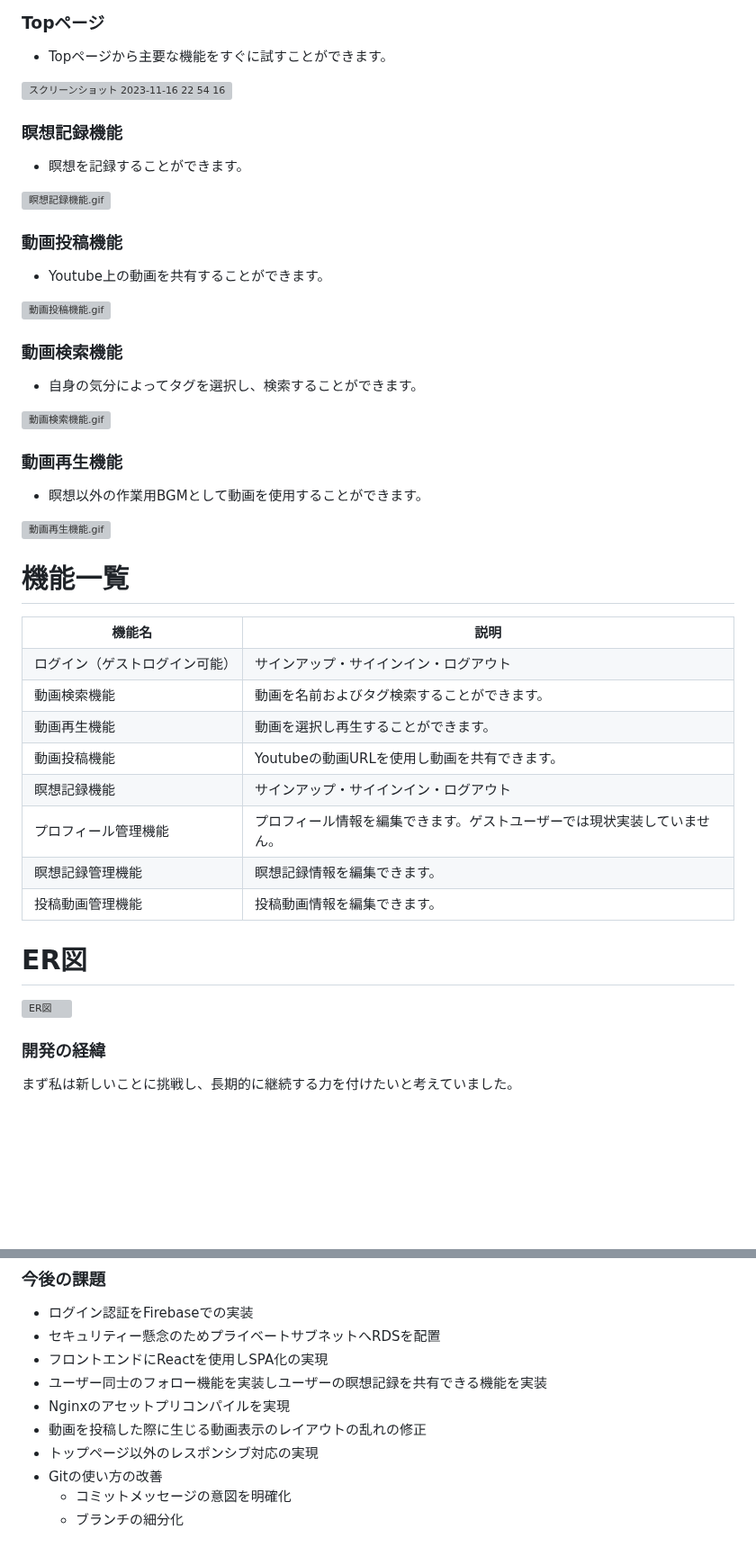
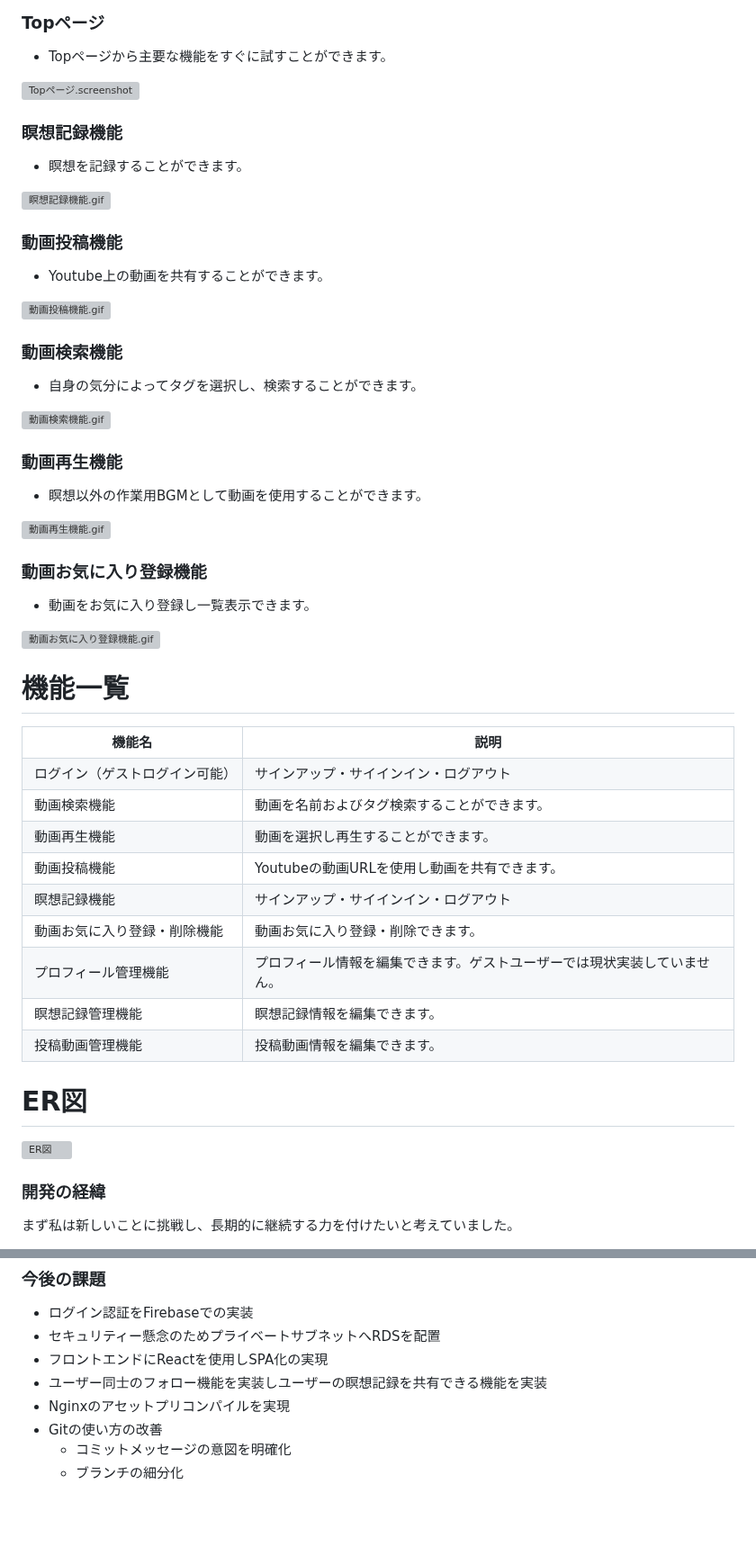
Before and after one commit to takorukun/nature-sounds-app, a Markdown page: README.md, 2 parts joined by grey strips. Shown at 90% size. Drawn GitHub-style; blank space fills up the shorter version; grey boxes are pictures that could not be loaded.

```diff
--- a/README.md
+++ b/README.md
@@ -45,7 +45,7 @@ https://nature-sounds01.com/
 # 主な機能
 ### Topページ
 * Topページから主要な機能をすぐに試すことができます。
-<img width="680" height="520" alt="スクリーンショット 2023-11-16 22 54 16" src="https://github.com/takorukun/nature-sounds-with-meditation-app/assets/121709040/d250ab9f-84b2-4b82-b643-9a5c712c4686">
+<img width="680" height="520" alt="Topページ.screenshot" src="https://github.com/takorukun/nature-sounds-with-meditation-app/assets/121709040/999ec28c-4d84-4dac-9878-40d88daf3645">
 
 ### 瞑想記録機能
 * 瞑想を記録することができます。
@@ -61,7 +61,11 @@ https://nature-sounds01.com/
 
 ### 動画再生機能
 * 瞑想以外の作業用BGMとして動画を使用することができます。
-<img width="397" height="270" alt="動画再生機能.gif" src="https://github.com/takorukun/nature-sounds-with-meditation-app/assets/121709040/18630ef6-a3d3-4f8e-94ae-9cd34427ddfa">
+<img width="397" height="270" alt="動画再生機能.gif" src="https://github.com/takorukun/nature-sounds-with-meditation-app/assets/121709040/c6afbf5b-401b-4f23-81a6-907bde4940e3">
+
+### 動画お気に入り登録機能
+* 動画をお気に入り登録し一覧表示できます。
+<img width="397" height="270" alt="動画お気に入り登録機能.gif" src="https://github.com/takorukun/nature-sounds-with-meditation-app/assets/121709040/ff1e5aa4-474f-4699-bec3-430f1dd2bf20">
 
 # 機能一覧
 
@@ -91,6 +95,10 @@ https://nature-sounds01.com/
     <td>瞑想記録機能</td>
     <td>サインアップ・サイインイン・ログアウト</td>
   </tr>
+    <tr>
+    <td>動画お気に入り登録・削除機能</td>
+    <td>動画お気に入り登録・削除できます。</td>
+  </tr>
   <tr>
     <td>プロフィール管理機能</td>
     <td>プロフィール情報を編集できます。</br>ゲストユーザーでは現状実装していません。</td>
@@ -128,8 +136,6 @@ https://nature-sounds01.com/
 * フロントエンドにReactを使用しSPA化の実現
 * ユーザー同士のフォロー機能を実装しユーザーの瞑想記録を共有できる機能を実装
 * Nginxのアセットプリコンパイルを実現
-* 動画を投稿した際に生じる動画表示のレイアウトの乱れの修正
-* トップページ以外のレスポンシブ対応の実現
 * Gitの使い方の改善
   * コミットメッセージの意図を明確化
   * ブランチの細分化
```
Also changed, not shown: other parts of README.md (+4 -4 lines).
